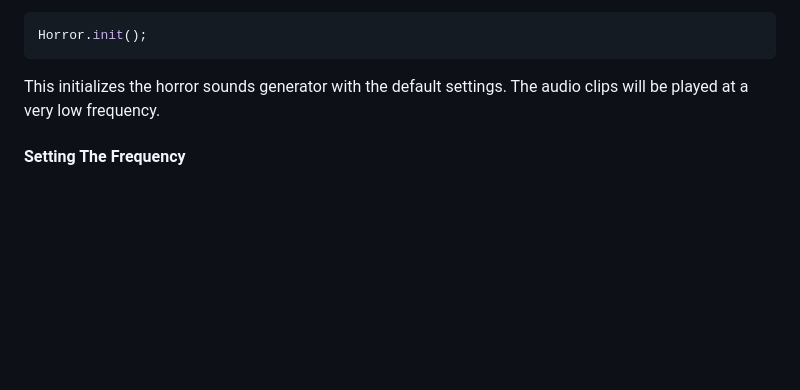
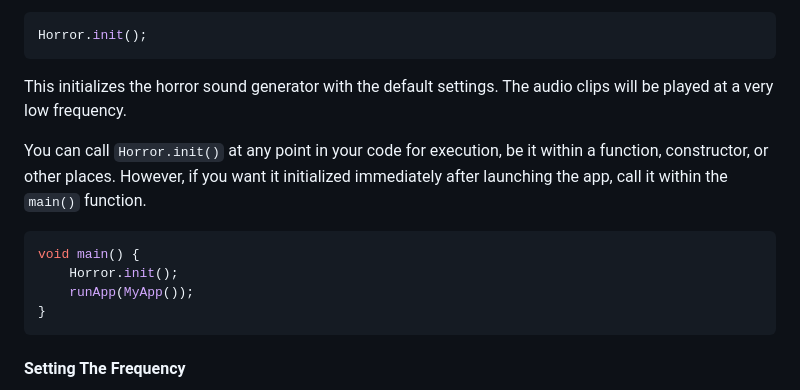
Before and after one commit to SBilaal/goosebumps, a Markdown page: README.md, the part around the change. Rendered like a GitHub page; blank space fills up the shorter version.

Commit message:
feat: Included section detailing where initialization can be done.

````diff
--- a/README.md
+++ b/README.md
@@ -30,7 +30,16 @@ Initialize horror sounds generation:
 Horror.init();
 ```
 
-This initializes the horror sounds generator with the default settings. The audio clips will be played at a very low frequency.
+This initializes the horror sound generator with the default settings. The audio clips will be played at a very low frequency.
+
+You can call `Horror.init()` at any point in your code for execution, be it within a function, constructor, or other places. However, if you want it initialized immediately after launching the app, call it within the `main()` function.
+
+```dart
+void main() {
+    Horror.init();
+    runApp(MyApp());
+}
+```
 
 #### Setting The Frequency
 You can customize the frequency using the `Frequency` class. The smaller the frequency value, the fewer times the audio clip is played. The `Frequencies` class provides some predefined frequency constants:
````
